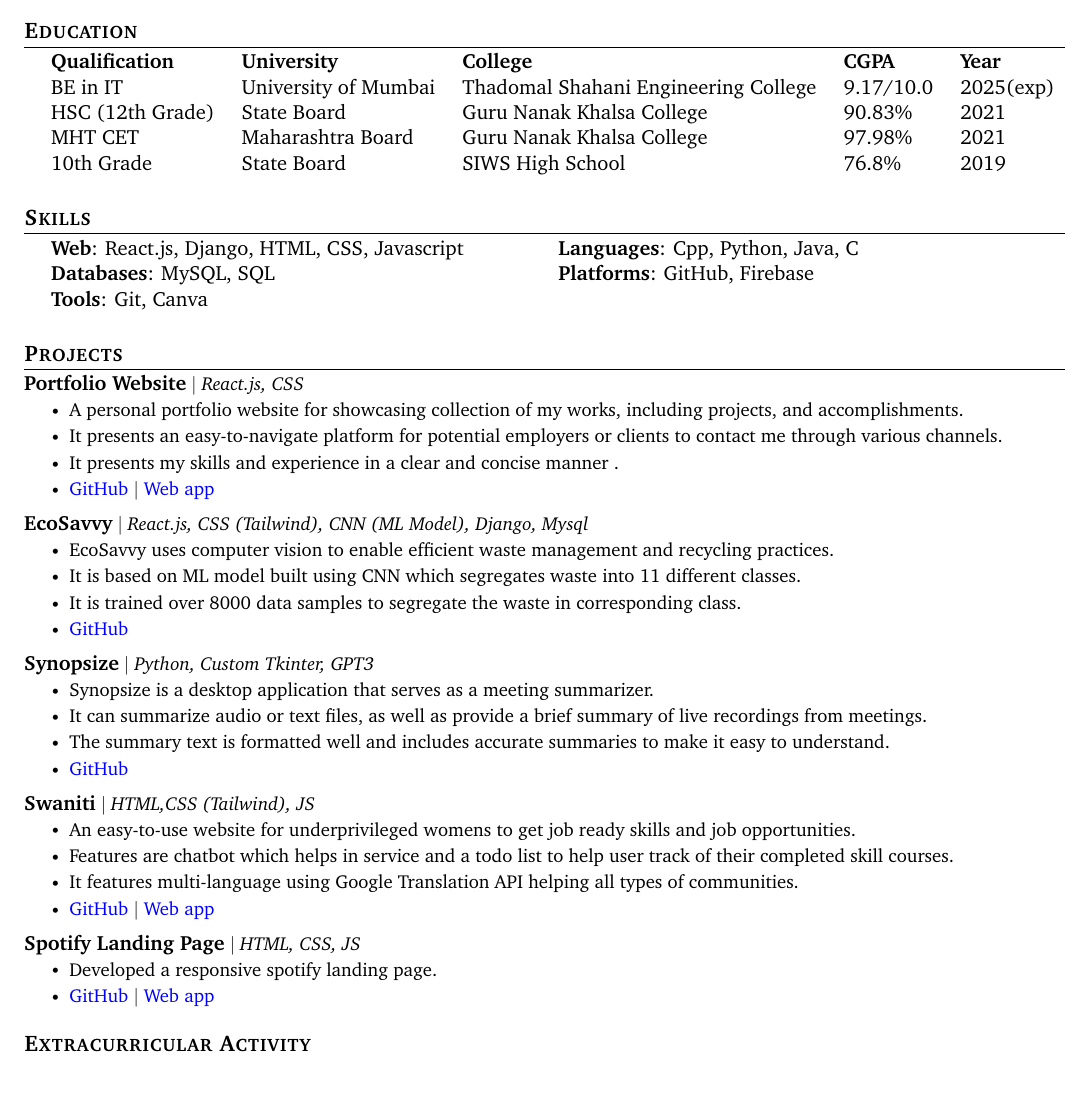
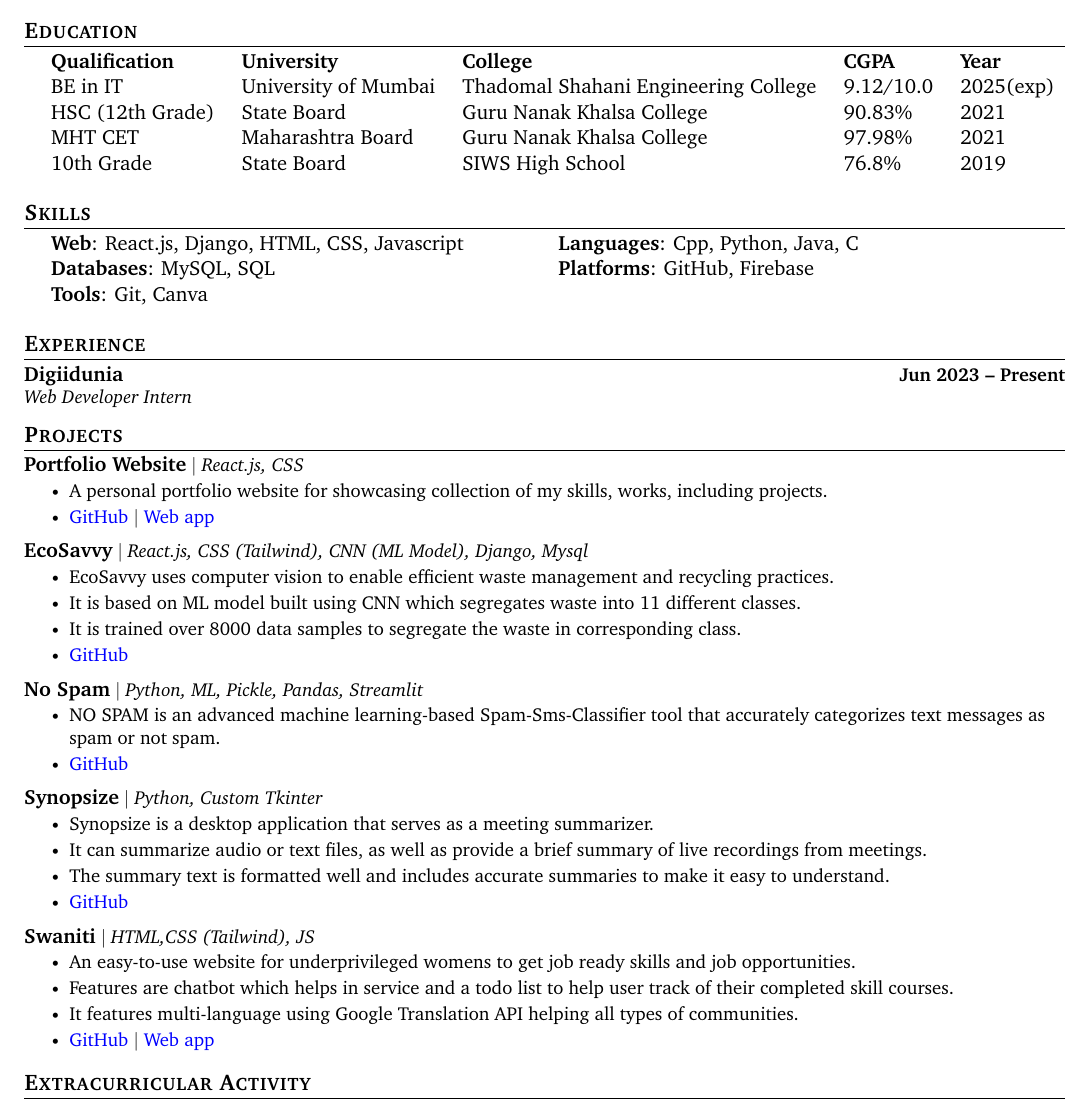
Before and after one commit to Altafalam3/Resume, a LaTeX CV (Altaf_Resume.tex): part of the page, cut so that both start at the same text. Compiled offline with pdfLaTeX.

Commit message:
Added Experience

```diff
--- a/Altaf_Resume.tex
+++ b/Altaf_Resume.tex
@@ -152,14 +152,14 @@
         {\item{
             \begin{tabular}{ l@{\hskip 0.2in} l@{\hskip 0.2in} l@{\hskip 0.2in} l@{\hskip 0.2in} l }
                  \textbf{Qualification} & \textbf{University} & \textbf{College} & \textbf{CGPA} & \textbf{Year} \\
-                 BE in IT & University of Mumbai & Thadomal Shahani Engineering College & 9.17/10.0 & 2025(exp)  \\
+                 BE in IT & University of Mumbai & Thadomal Shahani Engineering College & 9.12/10.0 & 2025(exp)  \\
                  HSC (12th Grade) & State Board & Guru Nanak Khalsa College & 90.83\% & 2021 \\
                  MHT CET & Maharashtra Board & Guru Nanak Khalsa College & 97.98\% & 2021 \\
                  10th Grade & State Board & SIWS High School & 76.8\% & 2019
             \end{tabular}
         }}
     \end{itemize}
-\vspace{-10pt}
+\vspace{-12pt}
 
 
 %-----------SKILLS-----------
@@ -175,8 +175,18 @@
             \end{tabular}
         }}
     \end{itemize}
-\vspace{-10pt}
+\vspace{-12pt}
 
+%-----------EXPERIENCE-----------
+\section{Experience}
+    \vspace{-2pt}
+    \resumeSubHeadingListStart
+        \resumeSubheading
+            {Digiidunia}{Jun 2023 -- Present}
+            {Web Developer Intern}{}
+        \vspace{-3pt}
+    \resumeSubHeadingListEnd
+\vspace{-12pt}
 
 
 %-----------PROJECTS-----------
@@ -186,9 +196,7 @@
         \resumeProjectHeading
             {\textbf{\normalsize{Portfolio Website}} $|$ \emph{React.js, CSS}}\
             \resumeItemListStart
-                \resumeItem{A personal portfolio website for showcasing collection of my works, including projects, and accomplishments.}
-                \resumeItem{ It presents an easy-to-navigate platform for potential employers or clients to contact me through various channels.}
-                \resumeItem{It presents my skills and experience in a clear and concise manner .}
+                \resumeItem{A personal portfolio website for showcasing collection of my skills, works, including projects.}
                 \resumeItem{\href{https://github.com/Altafalam3/Portfolio-Website}{GitHub} $|$ \href{https://altafalam3.github.io/Portfolio-Website/}{Web app}}
             \resumeItemListEnd
         \vspace{-15pt}
@@ -204,7 +212,15 @@
         \vspace{-15pt}
 
         \resumeProjectHeading
-            {\textbf{\normalsize{Synopsize}} $|$ \emph{Python, Custom Tkinter, GPT3}}\
+            {\textbf{\normalsize{No Spam}} $|$ \emph{Python, ML, Pickle, Pandas, Streamlit}}\
+            \resumeItemListStart
+                \resumeItem{NO SPAM is an advanced machine learning-based Spam-Sms-Classifier tool that accurately categorizes text messages as spam or not spam.}
+                \resumeItem{\href{https://github.com/Altafalam3/NO-SPAM}{GitHub}}
+            \resumeItemListEnd
+        \vspace{-15pt}
+
+        \resumeProjectHeading
+            {\textbf{\normalsize{Synopsize}} $|$ \emph{Python, Custom Tkinter}}\
             \resumeItemListStart
                 \resumeItem{Synopsize is a desktop application that serves as a meeting summarizer.}
                 \resumeItem{It can summarize audio or text files, as well as provide a brief summary of live recordings from meetings.}
@@ -221,17 +237,9 @@
                 \resumeItem{It features multi-language using Google Translation API helping all types of communities.}
                 \resumeItem{\href{https://github.com/Altafalam3/Swaniti-PROJECT}{GitHub} $|$ \href{https://altafalam3.github.io/Swaniti-PROJECT/LP/index.html}{Web app}}
             \resumeItemListEnd
-        \vspace{-15pt}
-
-        \resumeProjectHeading
-            {\textbf{\normalsize{Spotify Landing Page}} $|$ \emph{HTML, CSS, JS}}\
-            \resumeItemListStart
-                \resumeItem{Developed a responsive spotify landing page.}
-                \resumeItem{\href{https://github.com/Altafalam3/Spotify_clone}{GitHub} $|$ \href{https://altafalam3.github.io/Spotify_clone/} {Web app}}
-            \resumeItemListEnd
 
     \resumeSubHeadingListEnd
-\vspace{-10pt}
+\vspace{-12pt}
 
 
 %-----------EXTRACURRICULAR ACTIVITY-----------
```
Also changed, not shown: Altaf_Resume.tex (2 more changed lines).
